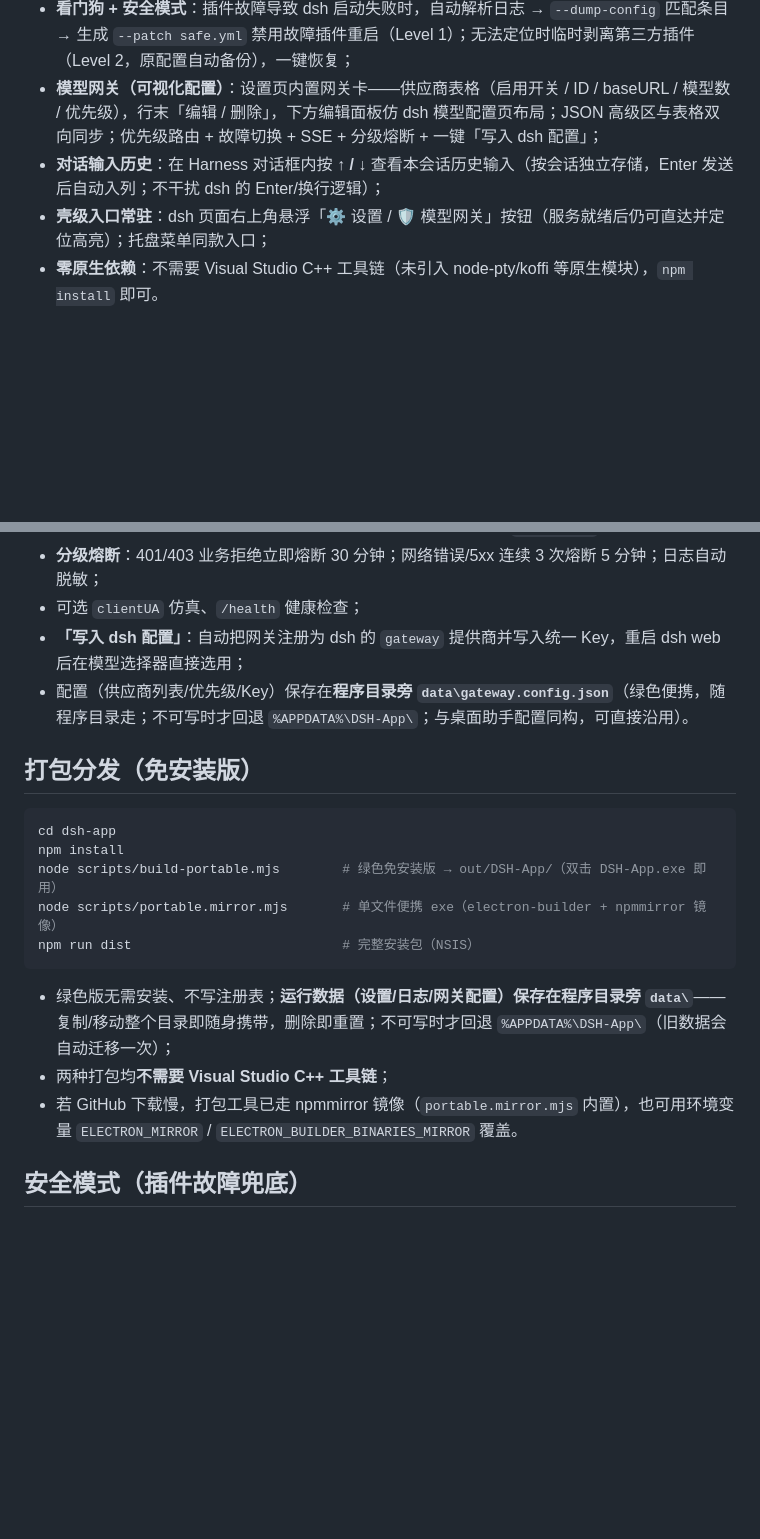
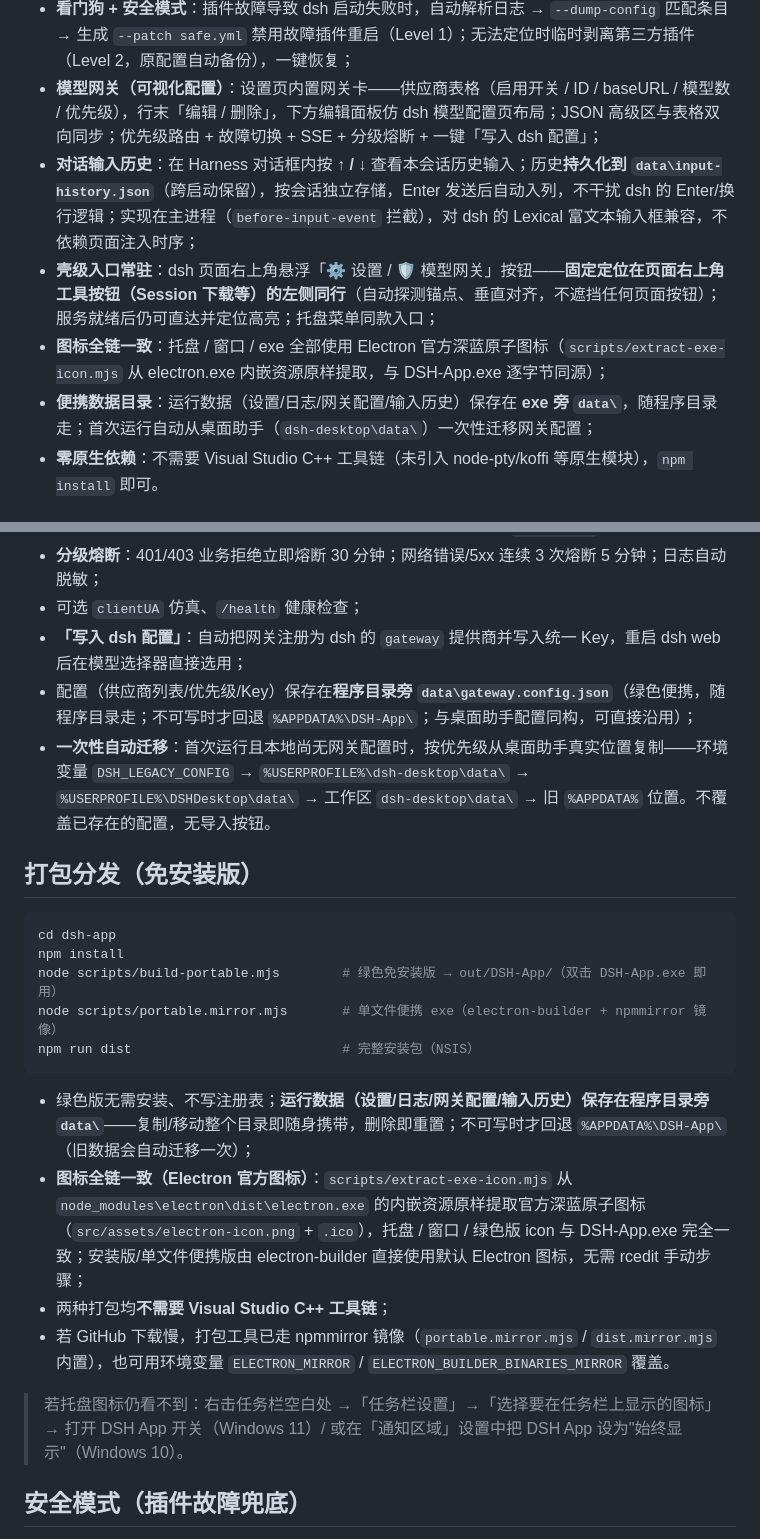
Before and after one commit to xuxue04403/dsh-desktop, a Markdown page: README.md, 2 parts joined by grey strips. Rendered like a GitHub page; blank space fills up the shorter version.

````diff
--- a/README.md
+++ b/README.md
@@ -6,8 +6,10 @@
 - **进程外启动 `dsh web`**：通过稳定契约（`--no-open --port`、stdout `dsh web:<url>` 就绪行、`--patch` 覆盖层）驱动官方 dsh CLI，壳与 dsh 完全解耦——升级 dsh 不影响壳；
 - **看门狗 + 安全模式**：插件故障导致 dsh 启动失败时，自动解析日志 → `--dump-config` 匹配条目 → 生成 `--patch safe.yml` 禁用故障插件重启（Level 1）；无法定位时临时剥离第三方插件（Level 2，原配置自动备份），一键恢复；
 - **模型网关（可视化配置）**：设置页内置网关卡——供应商表格（启用开关 / ID / baseURL / 模型数 / 优先级），行末「编辑 / 删除」，下方编辑面板仿 dsh 模型配置页布局；JSON 高级区与表格双向同步；优先级路由 + 故障切换 + SSE + 分级熔断 + 一键「写入 dsh 配置」；
-- **对话输入历史**：在 Harness 对话框内按 **↑ / ↓** 查看本会话历史输入（按会话独立存储，Enter 发送后自动入列；不干扰 dsh 的 Enter/换行逻辑）；
-- **壳级入口常驻**：dsh 页面右上角悬浮「⚙ 设置 / 🛡 模型网关」按钮（服务就绪后仍可直达并定位高亮）；托盘菜单同款入口；
+- **对话输入历史**：在 Harness 对话框内按 **↑ / ↓** 查看本会话历史输入；历史**持久化到 `data\input-history.json`**（跨启动保留），按会话独立存储，Enter 发送后自动入列，不干扰 dsh 的 Enter/换行逻辑；实现在主进程（`before-input-event` 拦截），对 dsh 的 Lexical 富文本输入框兼容，不依赖页面注入时序；
+- **壳级入口常驻**：dsh 页面右上角悬浮「⚙ 设置 / 🛡 模型网关」按钮——**固定定位在页面右上角工具按钮（Session 下载等）的左侧同行**（自动探测锚点、垂直对齐，不遮挡任何页面按钮）；服务就绪后仍可直达并定位高亮；托盘菜单同款入口；
+- **图标全链一致**：托盘 / 窗口 / exe 全部使用 Electron 官方深蓝原子图标（`scripts/extract-exe-icon.mjs` 从 electron.exe 内嵌资源原样提取，与 DSH-App.exe 逐字节同源）；
+- **便携数据目录**：运行数据（设置/日志/网关配置/输入历史）保存在 **exe 旁 `data\`**，随程序目录走；首次运行自动从桌面助手（`dsh-desktop\data\`）一次性迁移网关配置；
 - **零原生依赖**：不需要 Visual Studio C++ 工具链（未引入 node-pty/koffi 等原生模块），`npm install` 即可。
 
 ## 环境要求
@@ -72,7 +81,8 @@ dsh-app/
 - **分级熔断**：401/403 业务拒绝立即熔断 30 分钟；网络错误/5xx 连续 3 次熔断 5 分钟；日志自动脱敏；
 - 可选 `clientUA` 仿真、`/health` 健康检查；
 - **「写入 dsh 配置」**：自动把网关注册为 dsh 的 `gateway` 提供商并写入统一 Key，重启 dsh web 后在模型选择器直接选用；
-- 配置（供应商列表/优先级/Key）保存在**程序目录旁 `data\gateway.config.json`**（绿色便携，随程序目录走；不可写时才回退 `%APPDATA%\DSH-App\`；与桌面助手配置同构，可直接沿用）。
+- 配置（供应商列表/优先级/Key）保存在**程序目录旁 `data\gateway.config.json`**（绿色便携，随程序目录走；不可写时才回退 `%APPDATA%\DSH-App\`；与桌面助手配置同构，可直接沿用）；
+- **一次性自动迁移**：首次运行且本地尚无网关配置时，按优先级从桌面助手真实位置复制——环境变量 `DSH_LEGACY_CONFIG` → `%USERPROFILE%\dsh-desktop\data\` → `%USERPROFILE%\DSHDesktop\data\` → 工作区 `dsh-desktop\data\` → 旧 `%APPDATA%` 位置。不覆盖已存在的配置，无导入按钮。
 
 ## 打包分发（免安装版）
 
@@ -84,9 +94,12 @@ node scripts/portable.mirror.mjs       # 单文件便携 exe（electron-builder
 npm run dist                           # 完整安装包（NSIS）
 ```
 
-- 绿色版无需安装、不写注册表；**运行数据（设置/日志/网关配置）保存在程序目录旁 `data\`**——复制/移动整个目录即随身携带，删除即重置；不可写时才回退 `%APPDATA%\DSH-App\`（旧数据会自动迁移一次）；
+- 绿色版无需安装、不写注册表；**运行数据（设置/日志/网关配置/输入历史）保存在程序目录旁 `data\`**——复制/移动整个目录即随身携带，删除即重置；不可写时才回退 `%APPDATA%\DSH-App\`（旧数据会自动迁移一次）；
+- **图标全链一致（Electron 官方图标）**：`scripts/extract-exe-icon.mjs` 从 `node_modules\electron\dist\electron.exe` 的内嵌资源原样提取官方深蓝原子图标（`src/assets/electron-icon.png` + `.ico`），托盘 / 窗口 / 绿色版 icon 与 DSH-App.exe 完全一致；安装版/单文件便携版由 electron-builder 直接使用默认 Electron 图标，无需 rcedit 手动步骤；
 - 两种打包均**不需要 Visual Studio C++ 工具链**；
-- 若 GitHub 下载慢，打包工具已走 npmmirror 镜像（`portable.mirror.mjs` 内置），也可用环境变量 `ELECTRON_MIRROR` / `ELECTRON_BUILDER_BINARIES_MIRROR` 覆盖。
+- 若 GitHub 下载慢，打包工具已走 npmmirror 镜像（`portable.mirror.mjs` / `dist.mirror.mjs` 内置），也可用环境变量 `ELECTRON_MIRROR` / `ELECTRON_BUILDER_BINARIES_MIRROR` 覆盖。
+
+> 若托盘图标仍看不到：右击任务栏空白处 →「任务栏设置」→「选择要在任务栏上显示的图标」→ 打开 DSH App 开关（Windows 11）/ 或在「通知区域」设置中把 DSH App 设为"始终显示"（Windows 10）。
 
 ## 安全模式（插件故障兜底）
 
````
Also changed, not shown: other parts of README.md (+26 -33 lines).
